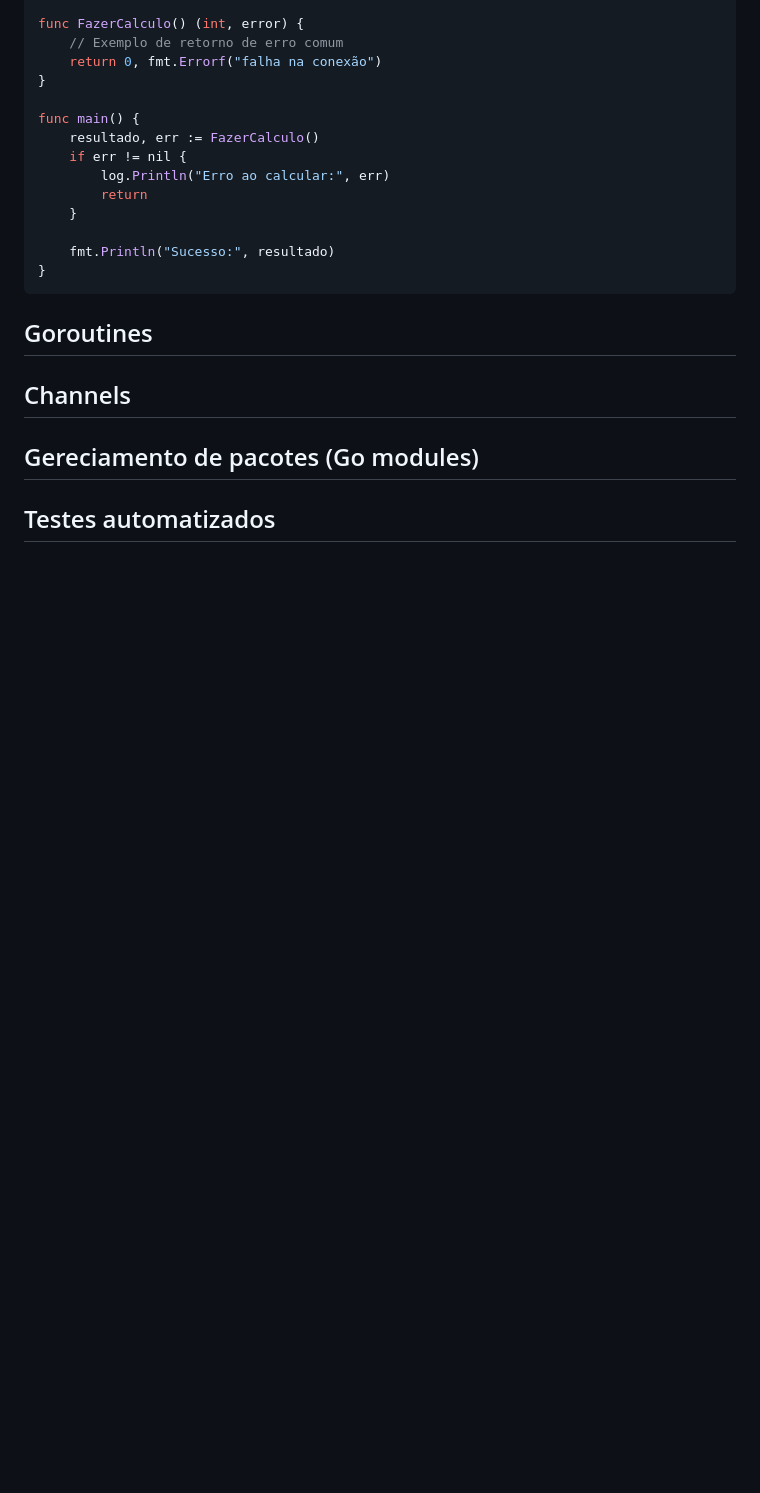
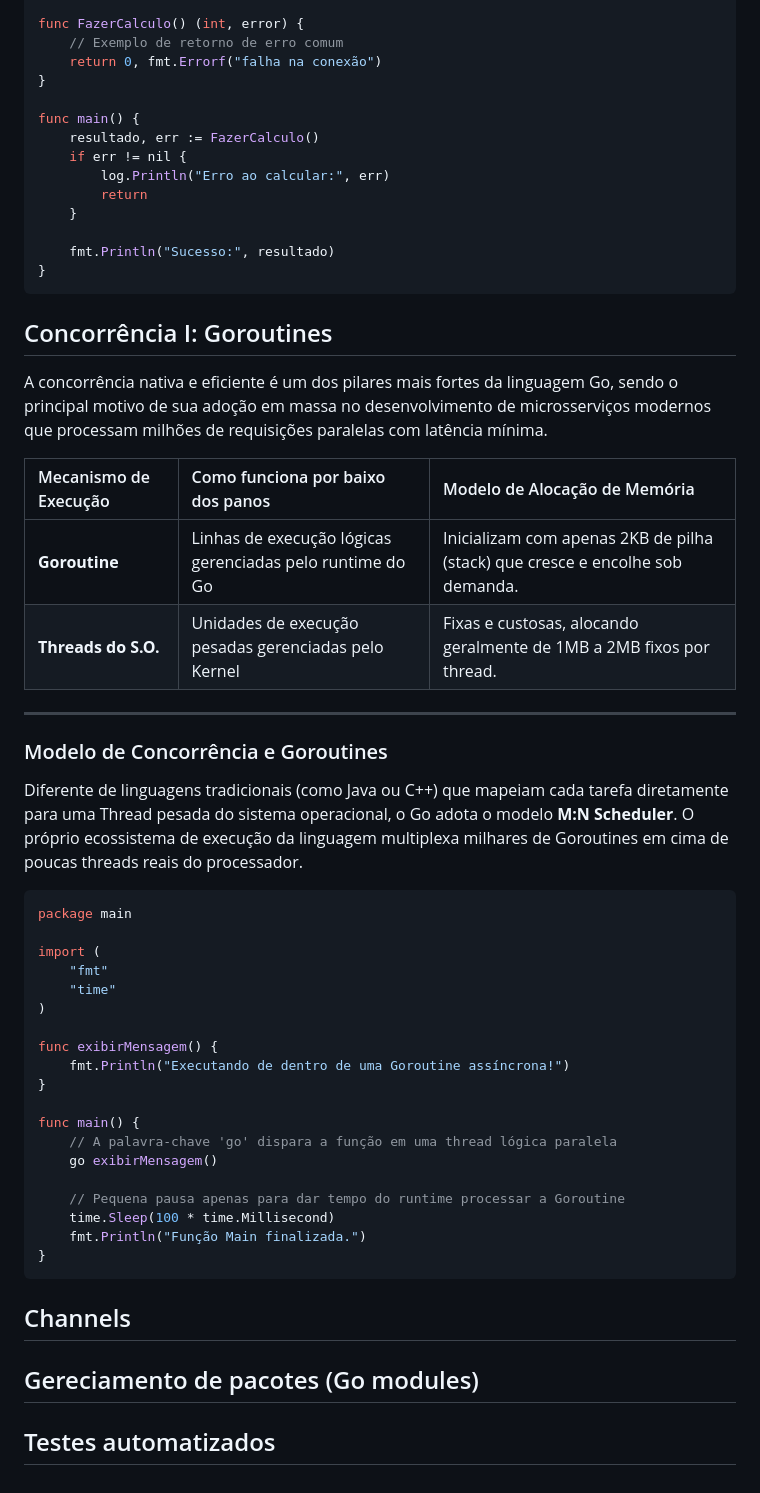
Before and after one commit to impacta-gb/projeto-ctt-ap2-rangers, a Markdown page: docs/index.md, the part around the change. Rendered like a GitHub page; blank space fills up the shorter version.

Commit message:
Expand documentation on Goroutines and concurrency
Add section on Goroutines and concurrency in Go.

````diff
--- a/docs/index.md
+++ b/docs/index.md
@@ -104,8 +104,43 @@ func main() {
     fmt.Println("Sucesso:", resultado)
 }
 ```
-## Goroutines
 
+## Concorrência I: Goroutines
+
+A concorrência nativa e eficiente é um dos pilares mais fortes da linguagem Go, sendo o principal motivo de sua adoção em massa no desenvolvimento de microsserviços modernos que processam milhões de requisições paralelas com latência mínima.
+
+| Mecanismo de Execução | Como funciona por baixo dos panos | Modelo de Alocação de Memória |
+| :--- | :--- | :--- |
+| **Goroutine** | Linhas de execução lógicas gerenciadas pelo runtime do Go | Inicializam com apenas 2KB de pilha (stack) que cresce e encolhe sob demanda. |
+| **Threads do S.O.** | Unidades de execução pesadas gerenciadas pelo Kernel | Fixas e custosas, alocando geralmente de 1MB a 2MB fixos por thread. |
+
+---
+
+### Modelo de Concorrência e Goroutines
+
+Diferente de linguagens tradicionais (como Java ou C++) que mapeiam cada tarefa diretamente para uma Thread pesada do sistema operacional, o Go adota o modelo **M:N Scheduler**. O próprio ecossistema de execução da linguagem multiplexa milhares de Goroutines em cima de poucas threads reais do processador.
+
+```go
+package main
+
+import (
+    "fmt"
+    "time"
+)
+
+func exibirMensagem() {
+    fmt.Println("Executando de dentro de uma Goroutine assíncrona!")
+}
+
+func main() {
+    // A palavra-chave 'go' dispara a função em uma thread lógica paralela
+    go exibirMensagem()
+
+    // Pequena pausa apenas para dar tempo do runtime processar a Goroutine
+    time.Sleep(100 * time.Millisecond)
+    fmt.Println("Função Main finalizada.")
+}
+```
 ## Channels
 
 ## Gereciamento de pacotes (Go modules)
````
